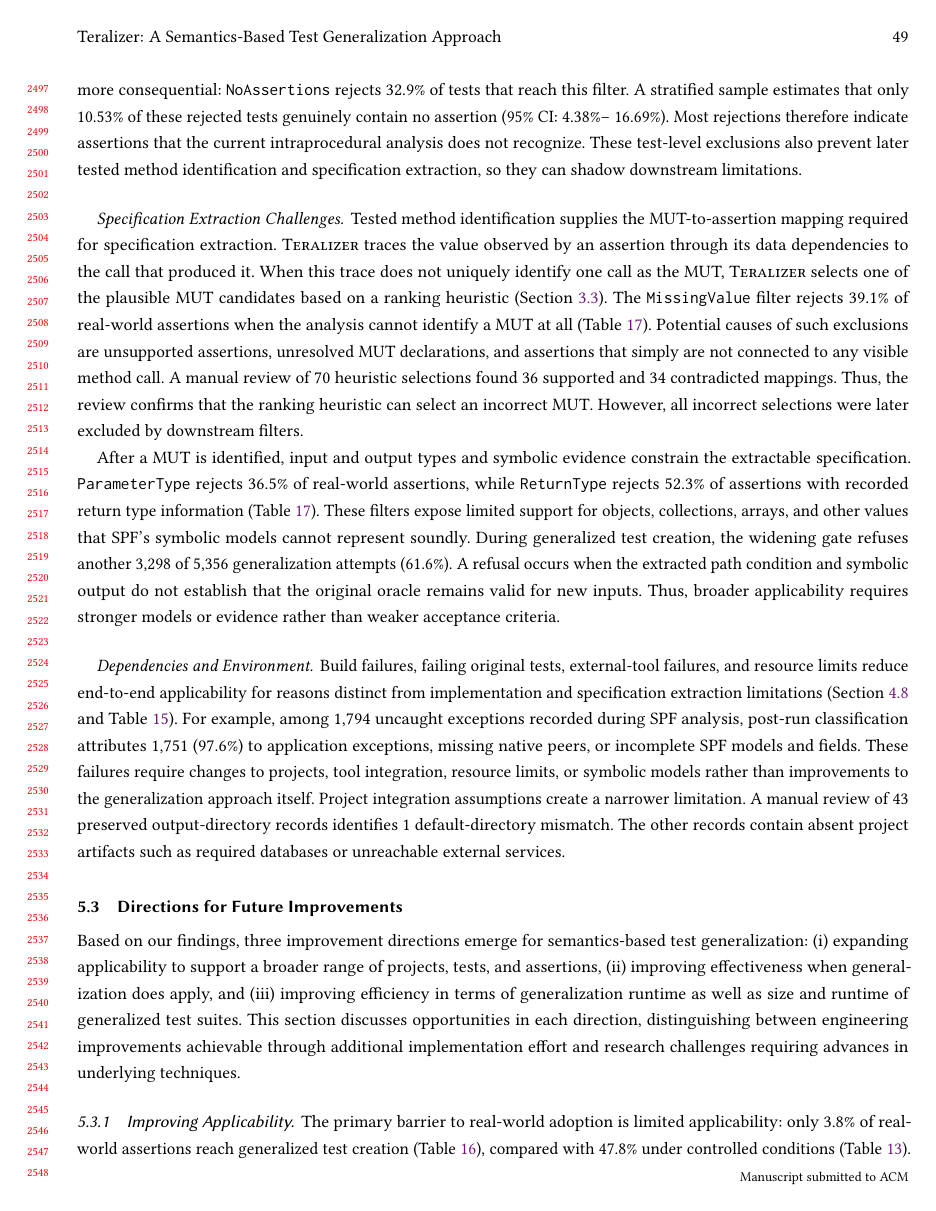
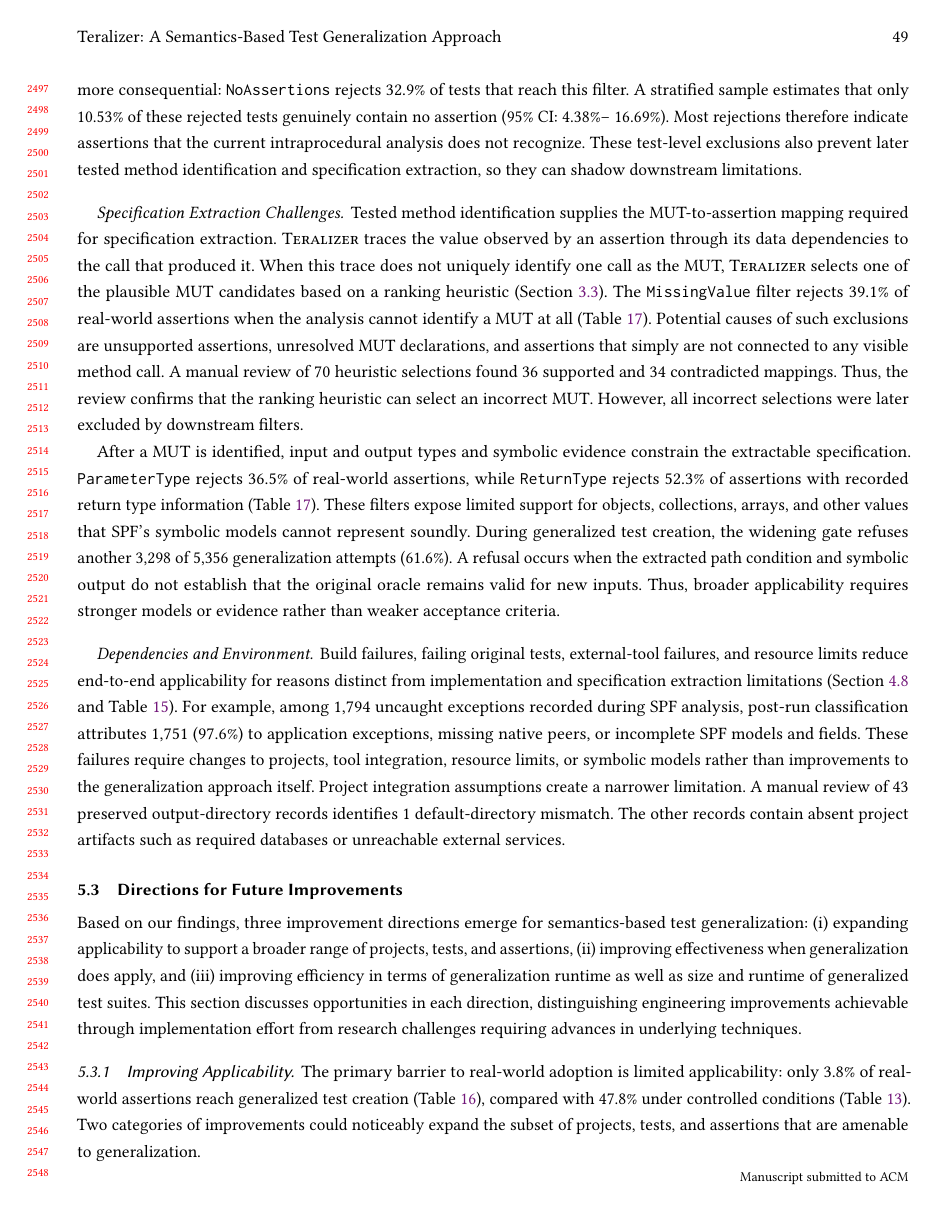
Before and after one commit to glockyco/Teralizer-Paper, a LaTeX paper (main.tex, which reads sections/05-discussion.tex): page 49 of 58. Compiled offline with pdfLaTeX.

Commit message:
style(paper): fill short paragraph last lines
The RQ2 correction and the restored discussion text left three
paragraphs whose last lines filled less than half the text width. Reword
them, using the same RQ2 wording as the thesis, so each last line fills
at least half the width.

```diff
--- a/sections/05-discussion.tex
+++ b/sections/05-discussion.tex
@@ -218,9 +218,9 @@ Based on our findings, three improvement directions emerge for semantics-based t
 and (iii)~improving efficiency in terms of generalization runtime
 as well as size and runtime of generalized test suites.
 This section discusses opportunities in each direction,
-distinguishing between engineering improvements
-achievable through additional implementation effort
-and research challenges requiring advances in underlying techniques.
+distinguishing engineering improvements
+achievable through implementation effort
+from research challenges requiring advances in underlying techniques.
 
 \subsubsection{Improving Applicability}
 
```
Also changed, not shown: sections/04-evaluation-05-rq2.tex (+3 -3 lines), sections/05-discussion.tex (2 more changed lines).
